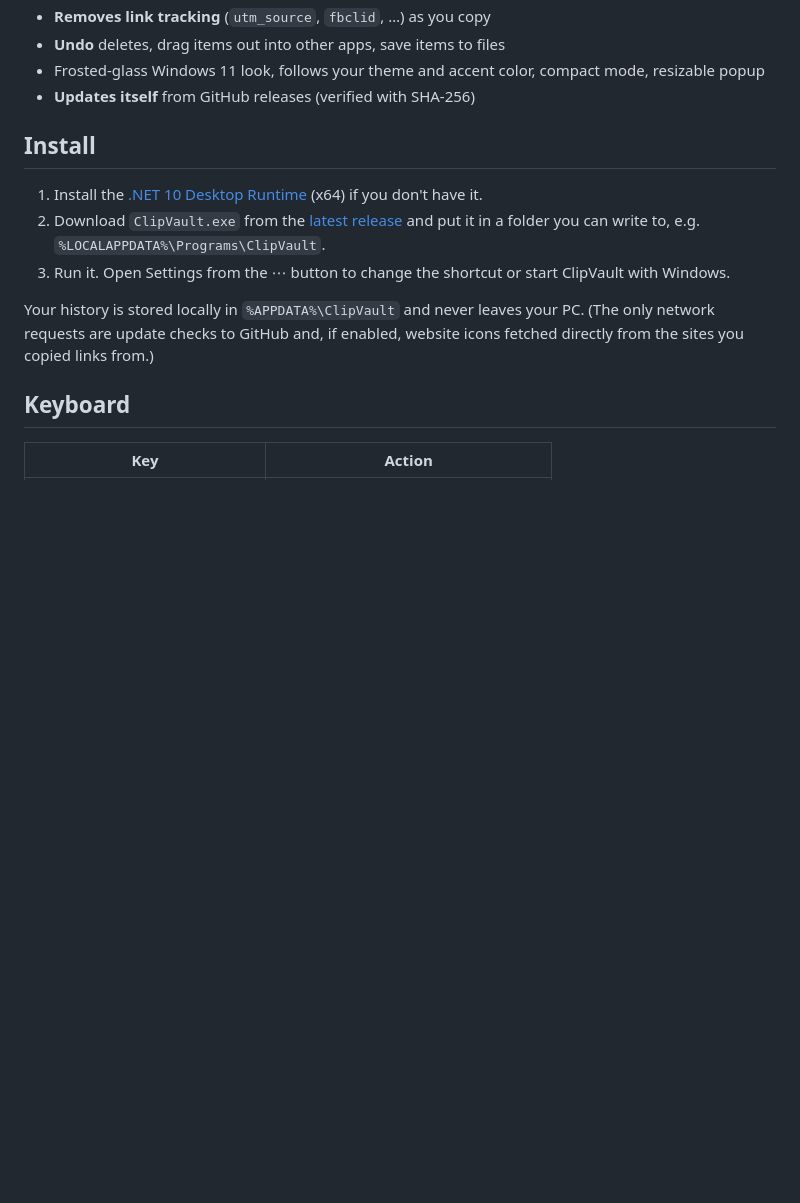
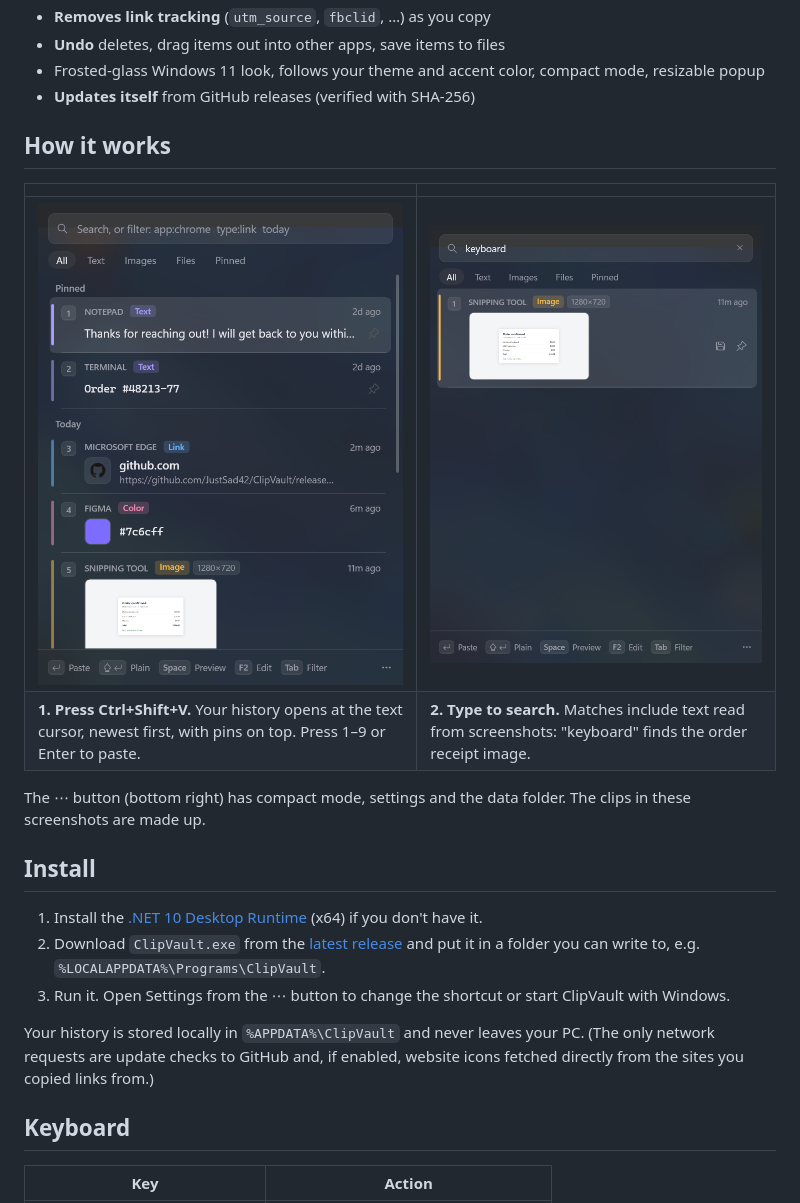
Before and after one commit to JustSad42/ClipVault, a Markdown page: README.md, the part around one of its changes. Drawn GitHub-style; pictures changed too: docs/screenshots/history.png (added), docs/screenshots/ocr-search.png (added); blank space fills up the shorter version.

Commit message:
README: add screenshots of the app and how it works
Co-Authored-By: Claude Opus 5.5 <noreply@anthropic.com>

```diff
--- a/README.md
+++ b/README.md
@@ -16,6 +18,15 @@ A fast, good-looking clipboard manager for Windows 11. Press **Ctrl+Shift+V** an
 - **Undo** deletes, drag items out into other apps, save items to files
 - Frosted-glass Windows 11 look, follows your theme and accent color, compact mode, resizable popup
 - **Updates itself** from GitHub releases (verified with SHA-256)
+
+## How it works
+
+| | |
+|---|---|
+| <img src="docs/screenshots/history.png" width="380" alt="The clipboard history popup"> | <img src="docs/screenshots/ocr-search.png" width="380" alt="Searching for a word that only appears inside a screenshot"> |
+| **1. Press Ctrl+Shift+V.** Your history opens at the text cursor, newest first, with pins on top. Press 1–9 or Enter to paste. | **2. Type to search.** Matches include text read from screenshots: "keyboard" finds the order receipt image. |
+
+The ⋯ button (bottom right) has compact mode, settings and the data folder. The clips in these screenshots are made up.
 
 ## Install
 
```
Also changed, not shown: other parts of README.md (+2 -0 lines).
